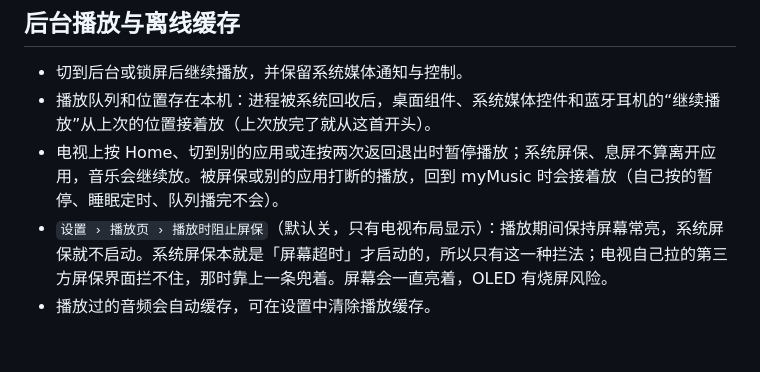
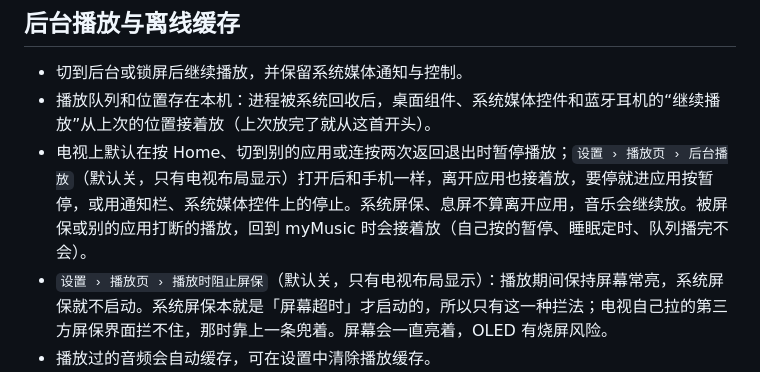
Before and after one commit to mytv-android/myMusic, a Markdown page: README.md, the part around the change. Rendered like a GitHub page; blank space fills up the shorter version.

Commit message:
README 补上电视后台播放开关的说明
Co-Authored-By: Claude Haiku 5.5 <noreply@anthropic.com>

```diff
--- a/README.md
+++ b/README.md
@@ -144,7 +144,7 @@ myMusic 是面向 Android 6.0 及以上设备的音乐客户端，支持手机
 
 - 切到后台或锁屏后继续播放，并保留系统媒体通知与控制。
 - 播放队列和位置存在本机：进程被系统回收后，桌面组件、系统媒体控件和蓝牙耳机的“继续播放”从上次的位置接着放（上次放完了就从这首开头）。
-- 电视上按 Home、切到别的应用或连按两次返回退出时暂停播放；系统屏保、息屏不算离开应用，音乐会继续放。被屏保或别的应用打断的播放，回到 myMusic 时会接着放（自己按的暂停、睡眠定时、队列播完不会）。
+- 电视上默认在按 Home、切到别的应用或连按两次返回退出时暂停播放；`设置 › 播放页 › 后台播放`（默认关，只有电视布局显示）打开后和手机一样，离开应用也接着放，要停就进应用按暂停，或用通知栏、系统媒体控件上的停止。系统屏保、息屏不算离开应用，音乐会继续放。被屏保或别的应用打断的播放，回到 myMusic 时会接着放（自己按的暂停、睡眠定时、队列播完不会）。
 - `设置 › 播放页 › 播放时阻止屏保`（默认关，只有电视布局显示）：播放期间保持屏幕常亮，系统屏保就不启动。系统屏保本就是「屏幕超时」才启动的，所以只有这一种拦法；电视自己拉的第三方屏保界面拦不住，那时靠上一条兜着。屏幕会一直亮着，OLED 有烧屏风险。
 - 播放过的音频会自动缓存，可在设置中清除播放缓存。
 - 播放器与歌曲列表的下载按钮会把音频保存到应用目录。已完成的下载会在播放时优先作为本地音源，网络不可用时也能从本地文件播放。
```
